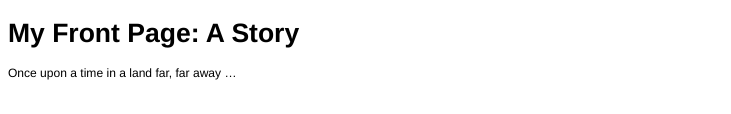
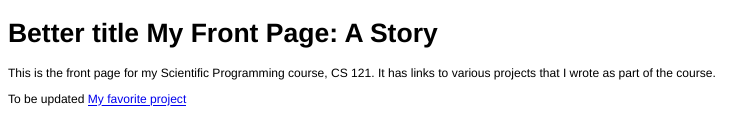
Before and after one commit to Jstone428/CS121-Work, an R Markdown document (index.Rmd): the page in a window 1100 px wide, from its top. The pictures show the output file index.html that the author committed with the source, opened offline.

Commit message:
Trying to sort out directory structure

```diff
--- a/index.Rmd
+++ b/index.Rmd
@@ -1,3 +1,6 @@
-# My Front Page: A Story
+# Better title  My Front Page: A Story
 
-Once upon a time in a land far, far away ...
+This is the front page for my Scientific Programming course, CS 121.  It has links to various projects that I wrote as part of the course.
+
+To be updated
+[My favorite project](functionsandgraphics.html)
```
Also changed, not shown: index.html.
